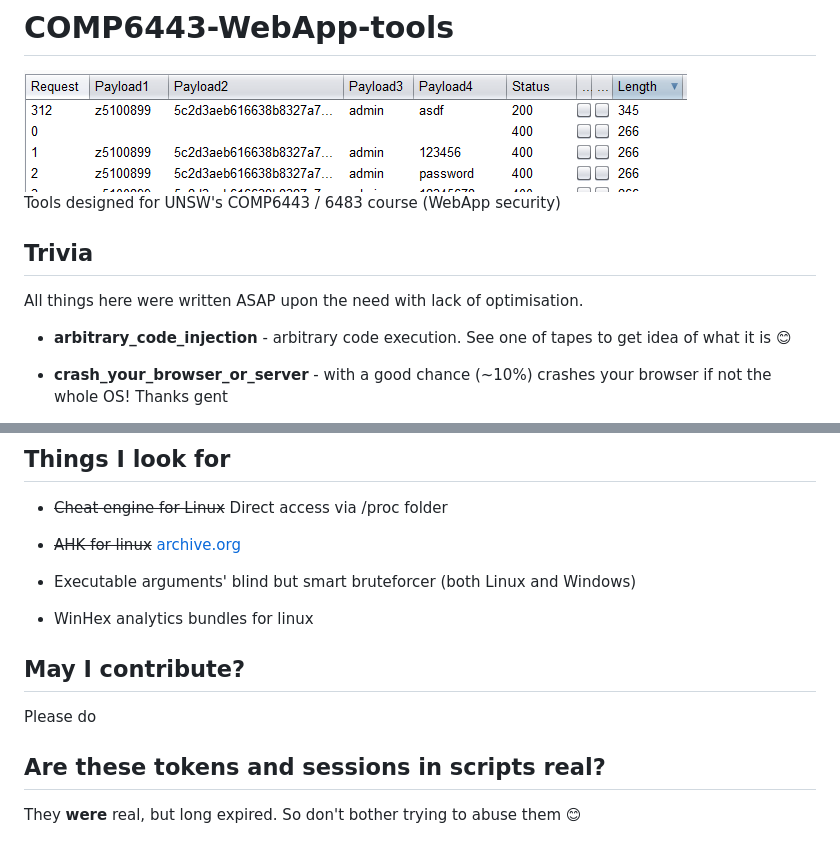
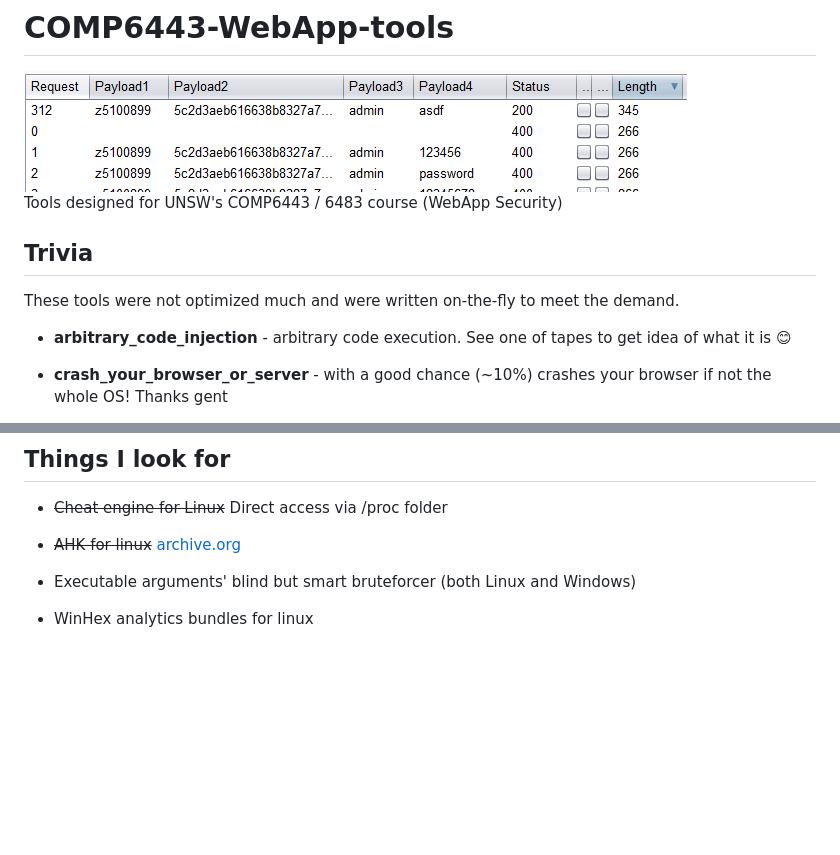
Before and after one commit to TAbdiukov/COMP6443-WebApp-tools, a Markdown page: README.md, 2 parts joined by grey strips. Drawn GitHub-style; blank space fills up the shorter version.

Commit message:
Beautify before conservation #3

```diff
--- a/README.md
+++ b/README.md
@@ -1,10 +1,11 @@
 # COMP6443-WebApp-tools
 
 ![Picture](./Misc/image1.png)
-Tools designed for UNSW's COMP6443 / 6483 course (WebApp security)
+Tools designed for UNSW's COMP6443 / 6483 course (WebApp Security)
 
 ## Trivia
-All things here were written ASAP upon the need with lack of optimisation.
+
+These tools were not optimized much and were written on-the-fly to meet the demand.
 
 * **arbitrary_code_injection** - arbitrary code execution. See one of tapes to get idea of what it is 😊
 * **crash_your_browser_or_server** - with a good chance (~10%) crashes your browser if not the whole OS! Thanks gent
@@ -82,10 +83,3 @@ All things here were written ASAP upon the need with lack of optimisation.
 
 * Executable arguments' blind but smart bruteforcer (both Linux and Windows)
 * WinHex analytics bundles for linux
-
-## May I contribute?
-Please do
-
-## Are these tokens and sessions in scripts real?
-
-They **were** real, but long expired. So don't bother trying to abuse them 😊
```
